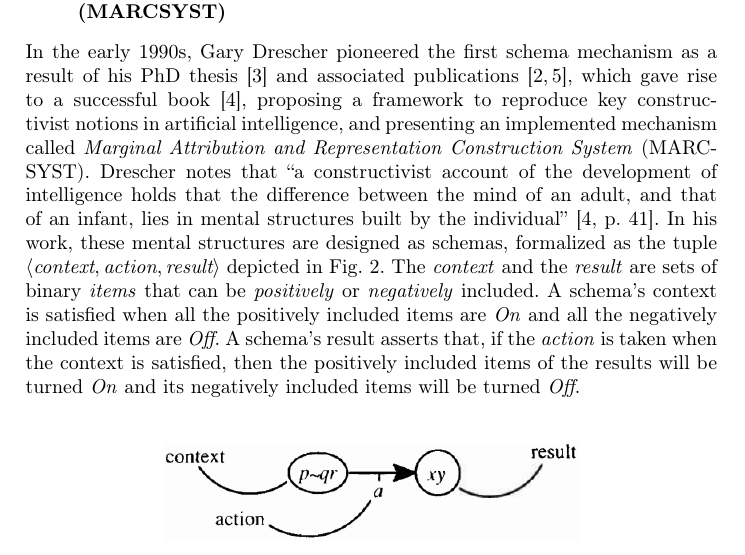
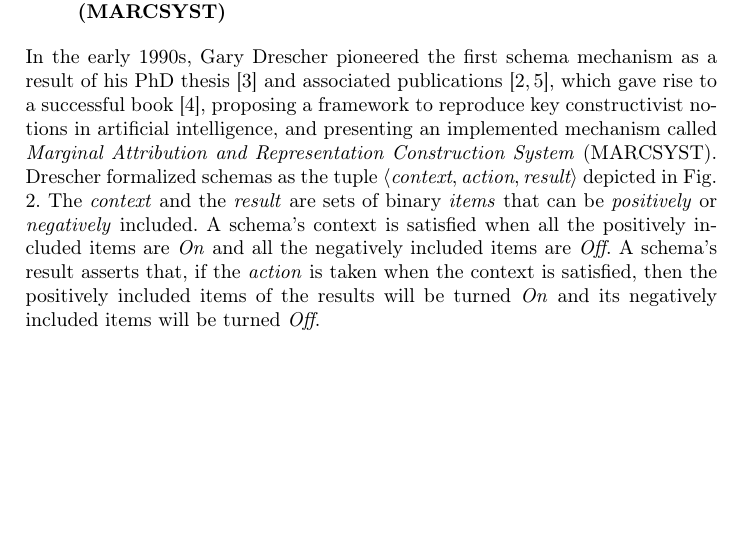
Before and after one commit to OlivierGeorgeon/IWSSL2024, a LaTeX thesis (SchemaMechanisms.tex): part of page 5 of 26, cut so that both start at the same text, the shorter picture padded with empty space. Compiled offline with pdfLaTeX.

Commit message:
Introduction minal

```diff
--- a/SchemaMechanisms.tex
+++ b/SchemaMechanisms.tex
@@ -195,9 +195,10 @@ Oudeyer \cite{oudeyer_intrinsic_2007}.
 \subsection{Marginal Attribution and Representation Construction System (MARCSYST)}
 
 In the early 1990s, Gary Drescher pioneered the first schema mechanism as a result of his PhD thesis~\cite{Drescher:1989} and associated publications~\cite{Drescher:1987,Drescher:1993}, which gave rise to a successful book~\cite{drescher_made-up_1991}, proposing a framework to reproduce key constructivist notions in artificial intelligence, and presenting an implemented mechanism called \textit{Marginal Attribution and Representation Construction System} (MARCSYST).
-Drescher notes that ``a constructivist account of the development of intelligence holds that the difference between the mind of an adult, and that of an infant, lies in mental structures built by the individual'' \cite[p. 41]{drescher_made-up_1991}.
+%Drescher notes that ``a constructivist account of the development of intelligence holds that the difference between the mind of an adult, and that of an infant, lies in mental structures built by the individual'' \cite[p. 41]{drescher_made-up_1991}.
 %He pioneered the first schema mechanism in 1991 by designing
-In his work, these mental structures are designed as schemas, formalized as the tuple $\langle \textit{context}, \textit{action}, \textit{result} \rangle$ depicted in Fig. \ref{fig:drescher}.
+%In his work, these mental structures are designed as schemas,
+Drescher formalized schemas as the tuple $\langle \textit{context}, \textit{action}, \textit{result} \rangle$ depicted in Fig. \ref{fig:drescher}.
 The \textit{context} and the \textit{result} are sets of binary \textit{items} that can be \textit{positively} or \textit{negatively} included.
 A schema's context is satisfied when all the positively included items are \textit{On} and all the negatively included items are \textit{Off}.
 A schema's result asserts that, if the \textit{action} is taken when the context is satisfied, then the positively included items of the results will be turned \textit{On} and its negatively included items will be turned \textit{Off}.
```
Also changed, not shown: SchemaMechanisms.tex (4 more changed lines).
